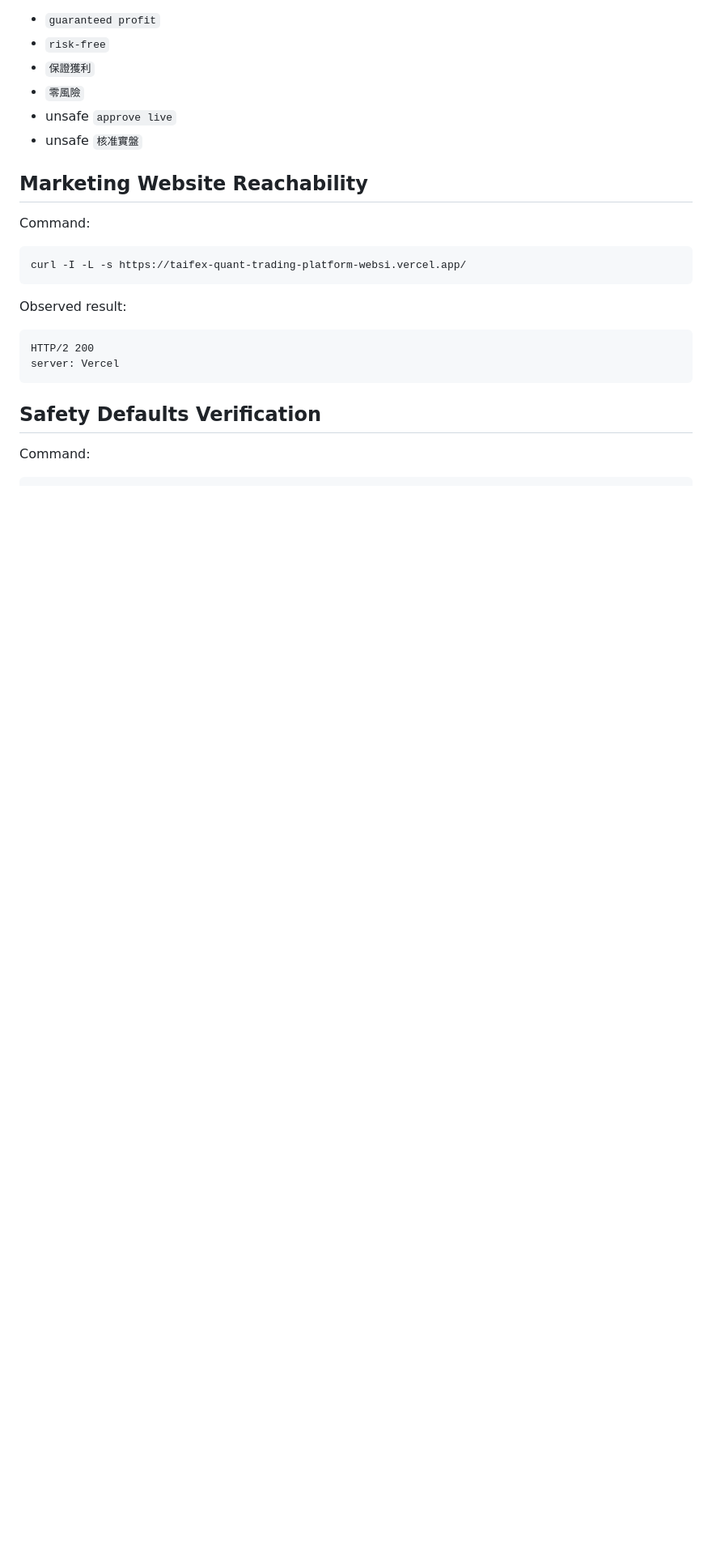
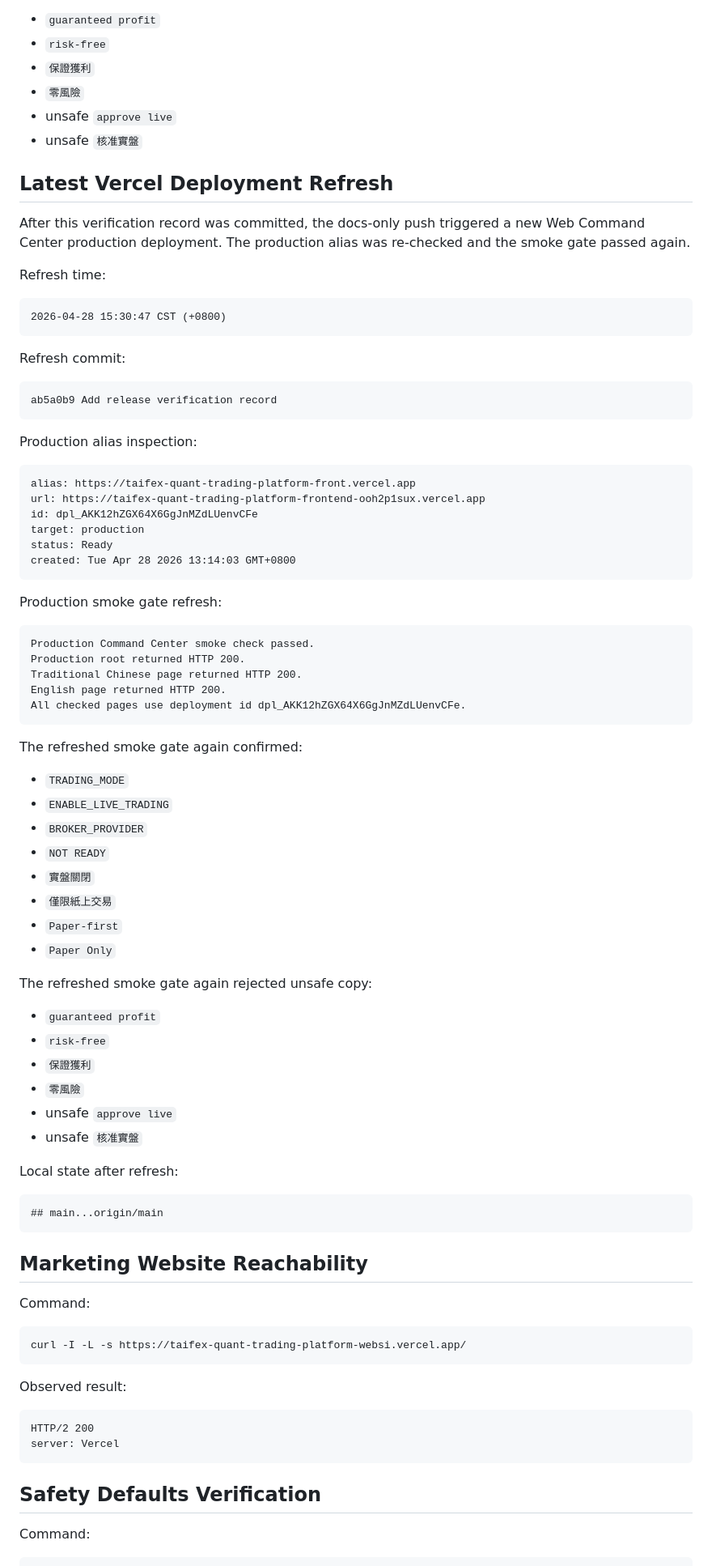
Before and after one commit to luciferyu666/taifex-quant-trading-platform, a Markdown page: docs/release-verification-record-2026-04-28.md, the part around the change. Shown at 81% size. Drawn GitHub-style; blank space fills up the shorter version.

Commit message:
Update release verification deployment refresh

````diff
--- a/docs/release-verification-record-2026-04-28.md
+++ b/docs/release-verification-record-2026-04-28.md
@@ -130,6 +130,69 @@ Unsafe copy confirmed absent:
 - unsafe `approve live`
 - unsafe `核准實盤`
 
+## Latest Vercel Deployment Refresh
+
+After this verification record was committed, the docs-only push triggered a new Web Command Center production deployment. The production alias was re-checked and the smoke gate passed again.
+
+Refresh time:
+
+```text
+2026-04-28 15:30:47 CST (+0800)
+```
+
+Refresh commit:
+
+```text
+ab5a0b9 Add release verification record
+```
+
+Production alias inspection:
+
+```text
+alias: https://taifex-quant-trading-platform-front.vercel.app
+url: https://taifex-quant-trading-platform-frontend-ooh2p1sux.vercel.app
+id: dpl_AKK12hZGX64X6GgJnMZdLUenvCFe
+target: production
+status: Ready
+created: Tue Apr 28 2026 13:14:03 GMT+0800
+```
+
+Production smoke gate refresh:
+
+```text
+Production Command Center smoke check passed.
+Production root returned HTTP 200.
+Traditional Chinese page returned HTTP 200.
+English page returned HTTP 200.
+All checked pages use deployment id dpl_AKK12hZGX64X6GgJnMZdLUenvCFe.
+```
+
+The refreshed smoke gate again confirmed:
+
+- `TRADING_MODE`
+- `ENABLE_LIVE_TRADING`
+- `BROKER_PROVIDER`
+- `NOT READY`
+- `實盤關閉`
+- `僅限紙上交易`
+- `Paper-first`
+- `Paper Only`
+
+The refreshed smoke gate again rejected unsafe copy:
+
+- `guaranteed profit`
+- `risk-free`
+- `保證獲利`
+- `零風險`
+- unsafe `approve live`
+- unsafe `核准實盤`
+
+Local state after refresh:
+
+```text
+## main...origin/main
+```
+
 ## Marketing Website Reachability
 
 Command:
````
